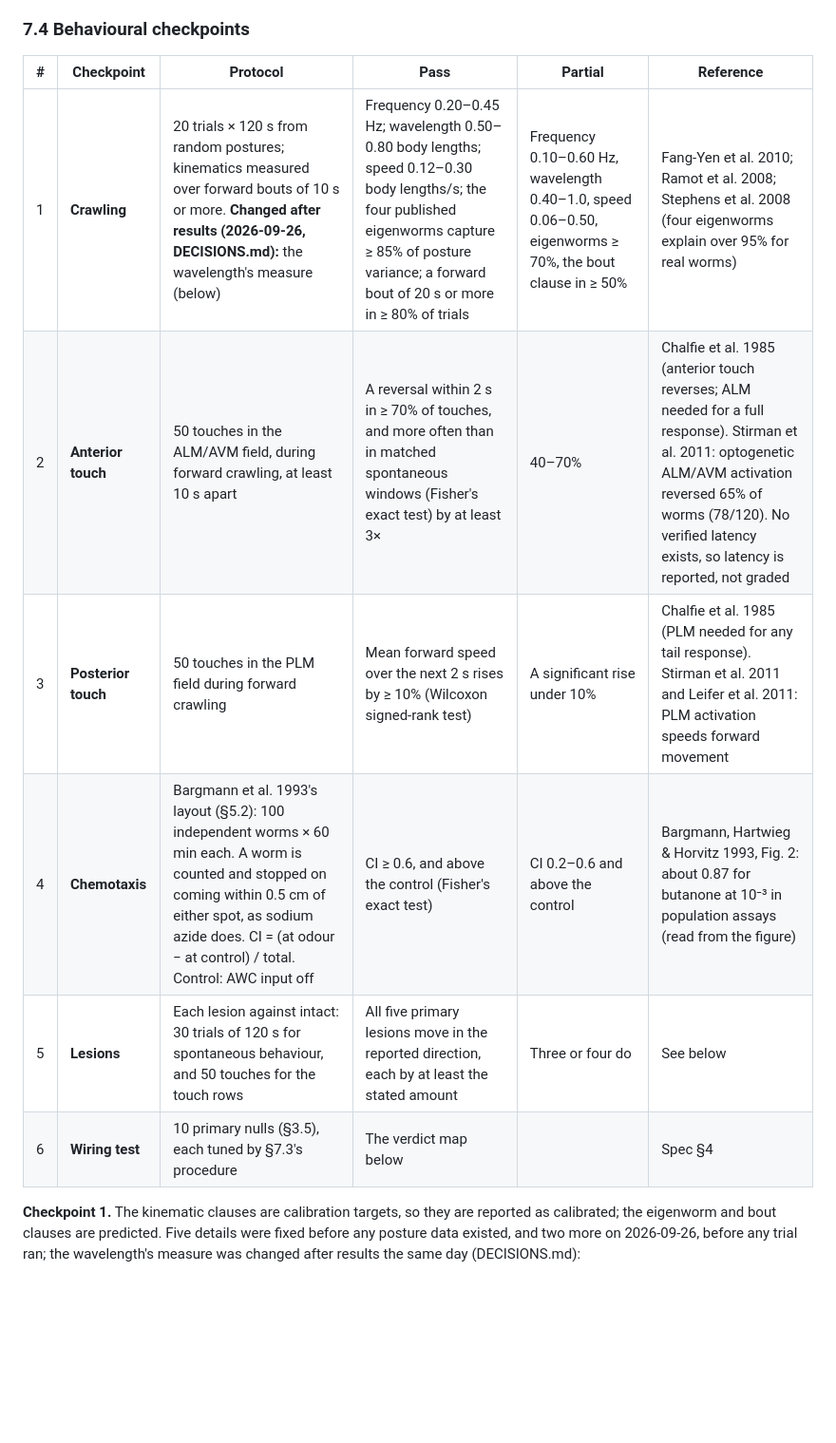
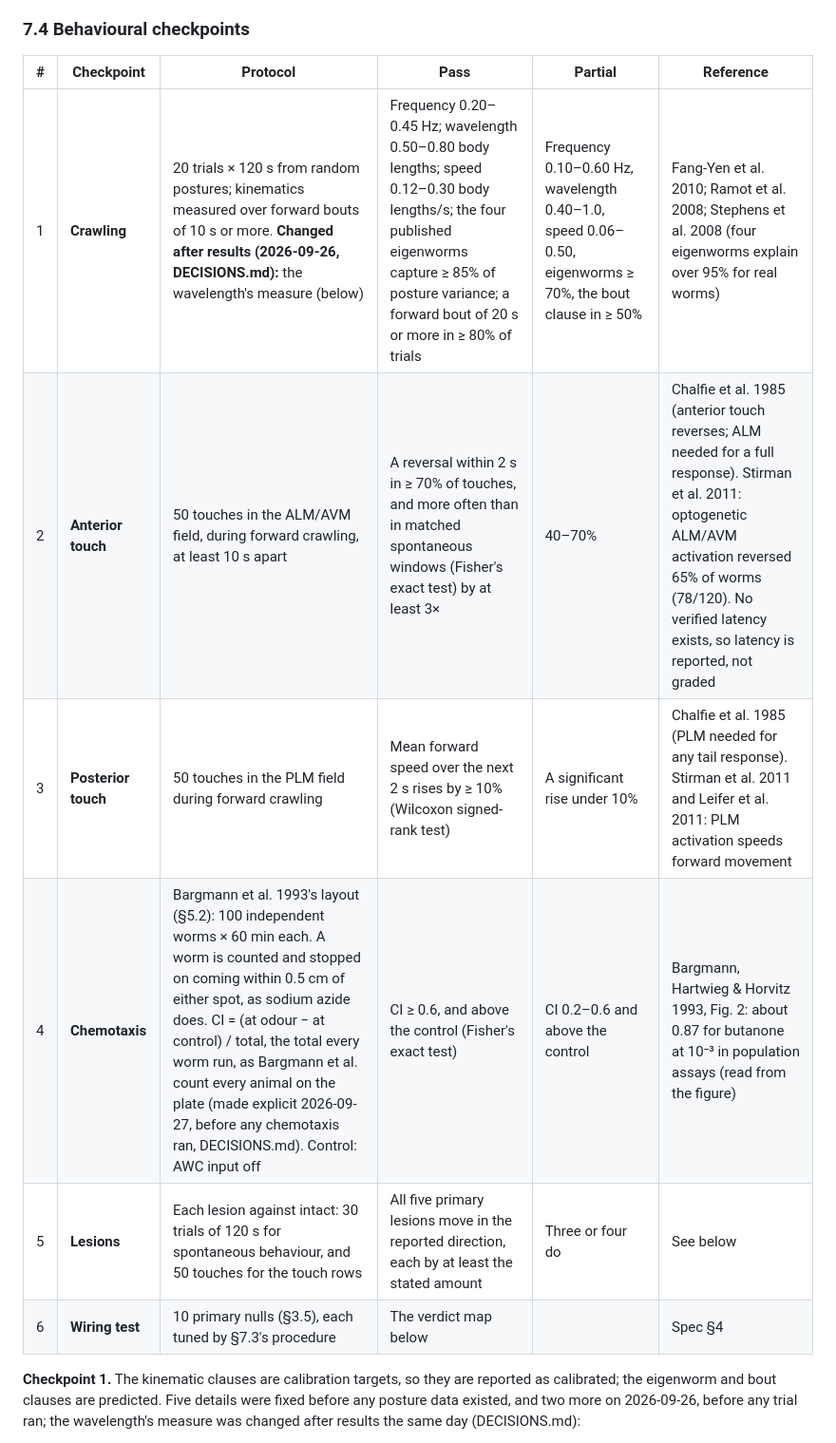
Before and after one commit to chrisjz/wormlight, a Markdown page: PLAN.md, the part around one of its changes. Shown at 95% size. GitHub-like rendering; blank space fills up the shorter version.

```diff
--- a/PLAN.md
+++ b/PLAN.md
@@ -386,14 +386,14 @@ The reversal rate is from Gray, Hill & Bargmann 2005, Fig. 1E, read from the fig
 
 ### 7.4 Behavioural checkpoints
 
-| #   | Checkpoint          | Protocol                                                                                                                                                                                                                            | Pass                                                                                                                                                                                                          | Partial                                                                                                  | Reference                                                                                                                                                                                                                         |
-| --- | ------------------- | ----------------------------------------------------------------------------------------------------------------------------------------------------------------------------------------------------------------------------------- | ------------------------------------------------------------------------------------------------------------------------------------------------------------------------------------------------------------- | -------------------------------------------------------------------------------------------------------- | --------------------------------------------------------------------------------------------------------------------------------------------------------------------------------------------------------------------------------- |
-| 1   | **Crawling**        | 20 trials × 120 s from random postures; kinematics measured over forward bouts of 10 s or more. **Changed after results (2026-09-26, DECISIONS.md):** the wavelength's measure (below)                                              | Frequency 0.20–0.45 Hz; wavelength 0.50–0.80 body lengths; speed 0.12–0.30 body lengths/s; the four published eigenworms capture ≥ 85% of posture variance; a forward bout of 20 s or more in ≥ 80% of trials | Frequency 0.10–0.60 Hz, wavelength 0.40–1.0, speed 0.06–0.50, eigenworms ≥ 70%, the bout clause in ≥ 50% | Fang-Yen et al. 2010; Ramot et al. 2008; Stephens et al. 2008 (four eigenworms explain over 95% for real worms)                                                                                                                   |
-| 2   | **Anterior touch**  | 50 touches in the ALM/AVM field, during forward crawling, at least 10 s apart                                                                                                                                                       | A reversal within 2 s in ≥ 70% of touches, and more often than in matched spontaneous windows (Fisher's exact test) by at least 3×                                                                            | 40–70%                                                                                                   | Chalfie et al. 1985 (anterior touch reverses; ALM needed for a full response). Stirman et al. 2011: optogenetic ALM/AVM activation reversed 65% of worms (78/120). No verified latency exists, so latency is reported, not graded |
-| 3   | **Posterior touch** | 50 touches in the PLM field during forward crawling                                                                                                                                                                                 | Mean forward speed over the next 2 s rises by ≥ 10% (Wilcoxon signed-rank test)                                                                                                                               | A significant rise under 10%                                                                             | Chalfie et al. 1985 (PLM needed for any tail response). Stirman et al. 2011 and Leifer et al. 2011: PLM activation speeds forward movement                                                                                        |
-| 4   | **Chemotaxis**      | Bargmann et al. 1993's layout (§5.2): 100 independent worms × 60 min each. A worm is counted and stopped on coming within 0.5 cm of either spot, as sodium azide does. CI = (at odour − at control) / total. Control: AWC input off | CI ≥ 0.6, and above the control (Fisher's exact test)                                                                                                                                                         | CI 0.2–0.6 and above the control                                                                         | Bargmann, Hartwieg & Horvitz 1993, Fig. 2: about 0.87 for butanone at 10⁻³ in population assays (read from the figure)                                                                                                            |
-| 5   | **Lesions**         | Each lesion against intact: 30 trials of 120 s for spontaneous behaviour, and 50 touches for the touch rows                                                                                                                         | All five primary lesions move in the reported direction, each by at least the stated amount                                                                                                                   | Three or four do                                                                                         | See below                                                                                                                                                                                                                         |
-| 6   | **Wiring test**     | 10 primary nulls (§3.5), each tuned by §7.3's procedure                                                                                                                                                                             | The verdict map below                                                                                                                                                                                         |                                                                                                          | Spec §4                                                                                                                                                                                                                           |
+| #   | Checkpoint          | Protocol                                                                                                                                                                                                                                                                                                                                                                              | Pass                                                                                                                                                                                                          | Partial                                                                                                  | Reference                                                                                                                                                                                                                         |
+| --- | ------------------- | ------------------------------------------------------------------------------------------------------------------------------------------------------------------------------------------------------------------------------------------------------------------------------------------------------------------------------------------------------------------------------------- | ------------------------------------------------------------------------------------------------------------------------------------------------------------------------------------------------------------- | -------------------------------------------------------------------------------------------------------- | --------------------------------------------------------------------------------------------------------------------------------------------------------------------------------------------------------------------------------- |
+| 1   | **Crawling**        | 20 trials × 120 s from random postures; kinematics measured over forward bouts of 10 s or more. **Changed after results (2026-09-26, DECISIONS.md):** the wavelength's measure (below)                                                                                                                                                                                                | Frequency 0.20–0.45 Hz; wavelength 0.50–0.80 body lengths; speed 0.12–0.30 body lengths/s; the four published eigenworms capture ≥ 85% of posture variance; a forward bout of 20 s or more in ≥ 80% of trials | Frequency 0.10–0.60 Hz, wavelength 0.40–1.0, speed 0.06–0.50, eigenworms ≥ 70%, the bout clause in ≥ 50% | Fang-Yen et al. 2010; Ramot et al. 2008; Stephens et al. 2008 (four eigenworms explain over 95% for real worms)                                                                                                                   |
+| 2   | **Anterior touch**  | 50 touches in the ALM/AVM field, during forward crawling, at least 10 s apart                                                                                                                                                                                                                                                                                                         | A reversal within 2 s in ≥ 70% of touches, and more often than in matched spontaneous windows (Fisher's exact test) by at least 3×                                                                            | 40–70%                                                                                                   | Chalfie et al. 1985 (anterior touch reverses; ALM needed for a full response). Stirman et al. 2011: optogenetic ALM/AVM activation reversed 65% of worms (78/120). No verified latency exists, so latency is reported, not graded |
+| 3   | **Posterior touch** | 50 touches in the PLM field during forward crawling                                                                                                                                                                                                                                                                                                                                   | Mean forward speed over the next 2 s rises by ≥ 10% (Wilcoxon signed-rank test)                                                                                                                               | A significant rise under 10%                                                                             | Chalfie et al. 1985 (PLM needed for any tail response). Stirman et al. 2011 and Leifer et al. 2011: PLM activation speeds forward movement                                                                                        |
+| 4   | **Chemotaxis**      | Bargmann et al. 1993's layout (§5.2): 100 independent worms × 60 min each. A worm is counted and stopped on coming within 0.5 cm of either spot, as sodium azide does. CI = (at odour − at control) / total, the total every worm run, as Bargmann et al. count every animal on the plate (made explicit 2026-09-27, before any chemotaxis ran, DECISIONS.md). Control: AWC input off | CI ≥ 0.6, and above the control (Fisher's exact test)                                                                                                                                                         | CI 0.2–0.6 and above the control                                                                         | Bargmann, Hartwieg & Horvitz 1993, Fig. 2: about 0.87 for butanone at 10⁻³ in population assays (read from the figure)                                                                                                            |
+| 5   | **Lesions**         | Each lesion against intact: 30 trials of 120 s for spontaneous behaviour, and 50 touches for the touch rows                                                                                                                                                                                                                                                                           | All five primary lesions move in the reported direction, each by at least the stated amount                                                                                                                   | Three or four do                                                                                         | See below                                                                                                                                                                                                                         |
+| 6   | **Wiring test**     | 10 primary nulls (§3.5), each tuned by §7.3's procedure                                                                                                                                                                                                                                                                                                                               | The verdict map below                                                                                                                                                                                         |                                                                                                          | Spec §4                                                                                                                                                                                                                           |
 
 **Checkpoint 1.** The kinematic clauses are calibration targets, so they are reported as calibrated; the eigenworm and bout clauses are predicted. Five details were fixed before any posture data existed, and two more on 2026-09-26, before any trial ran; the wavelength's measure was changed after results the same day (DECISIONS.md):
 
```
Also changed, not shown: other parts of PLAN.md (+8 -1 lines), DECISIONS.md (+11 -0 lines).
